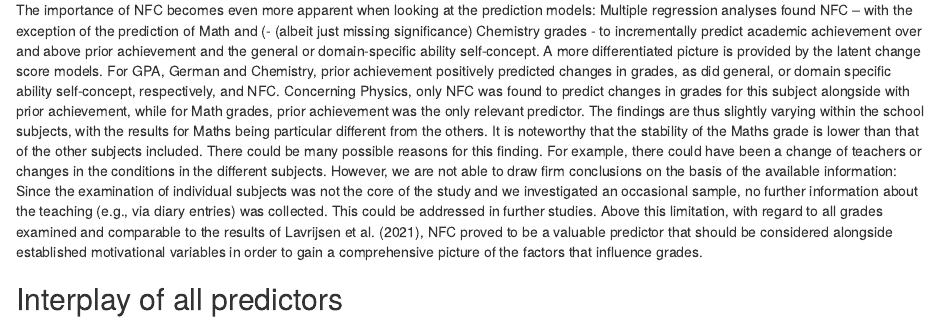
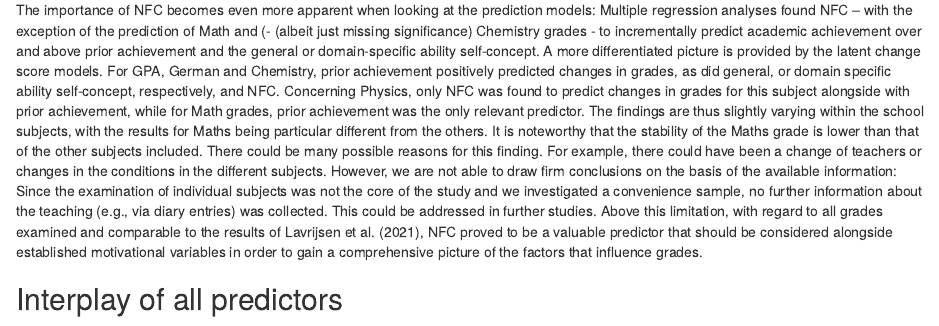
Before and after one commit to alex-strobel/NFC-Grades, an R Markdown document (Manuscript/NFC-Grades.Rmd): the page in a window 1100 px wide, from 6970 px down. Rendered offline with R 4.5, knitr and Pandoc, with nearby package versions; code that draws random numbers runs with fixed seeds of ours; some code elsewhere in the file could not run offline.

Commit message:
Update NFC-Grades.Rmd

```diff
--- a/Manuscript/NFC-Grades.Rmd
+++ b/Manuscript/NFC-Grades.Rmd
@@ -343,7 +343,7 @@
 
 ## Incremental value of NFC
 
-The importance of NFC becomes even more apparent when looking at the prediction models: Multiple regression analyses found NFC – with the exception of the prediction of Math and (- (albeit just missing significance) Chemistry grades - to incrementally predict academic achievement over and above prior achievement and the general or domain-specific ability self-concept. A more differentiated picture is provided by the latent change score models. For GPA, German and Chemistry, prior achievement positively predicted changes in grades, as did general, or domain specific ability self-concept, respectively, and NFC. Concerning Physics, only NFC was found to predict changes in grades for this subject alongside with prior achievement, while for Math grades, prior achievement was the only relevant predictor. The findings are thus slightly varying within the school subjects, with the results for Maths being particular different from the others. It is noteworthy that the stability of the Maths grade is lower than that of the other subjects included. There could be many possible reasons for this finding. For example, there could have been a change of teachers or changes in the conditions in the different subjects. However, we are not able to draw firm conclusions on the basis of the available information: Since the examination of individual subjects was not the core of the study and we investigated an occasional sample, no further information about the teaching (e.g., via diary entries) was collected. This could be addressed in further studies. Above this limitation, with regard to all grades examined and comparable to the results of @Lavrijsen2021, NFC proved to be a valuable predictor that should be considered alongside established motivational variables in order to gain a comprehensive picture of the factors that influence grades.
+The importance of NFC becomes even more apparent when looking at the prediction models: Multiple regression analyses found NFC – with the exception of the prediction of Math and (- (albeit just missing significance) Chemistry grades - to incrementally predict academic achievement over and above prior achievement and the general or domain-specific ability self-concept. A more differentiated picture is provided by the latent change score models. For GPA, German and Chemistry, prior achievement positively predicted changes in grades, as did general, or domain specific ability self-concept, respectively, and NFC. Concerning Physics, only NFC was found to predict changes in grades for this subject alongside with prior achievement, while for Math grades, prior achievement was the only relevant predictor. The findings are thus slightly varying within the school subjects, with the results for Maths being particular different from the others. It is noteworthy that the stability of the Maths grade is lower than that of the other subjects included. There could be many possible reasons for this finding. For example, there could have been a change of teachers or changes in the conditions in the different subjects. However, we are not able to draw firm conclusions on the basis of the available information: Since the examination of individual subjects was not the core of the study and we investigated a convenience sample, no further information about the teaching (e.g., via diary entries) was collected. This could be addressed in further studies. Above this limitation, with regard to all grades examined and comparable to the results of @Lavrijsen2021, NFC proved to be a valuable predictor that should be considered alongside established motivational variables in order to gain a comprehensive picture of the factors that influence grades.
 
 ## Interplay of all predictors
 
```
